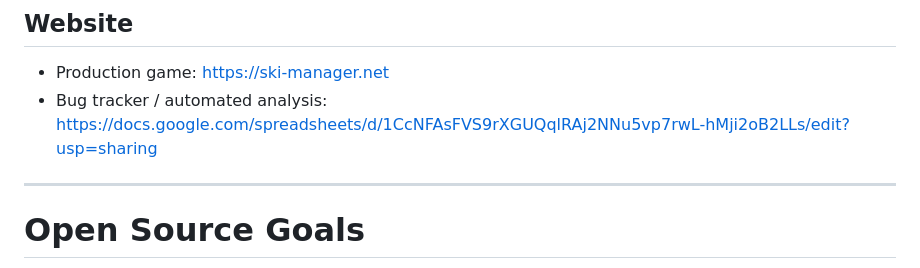
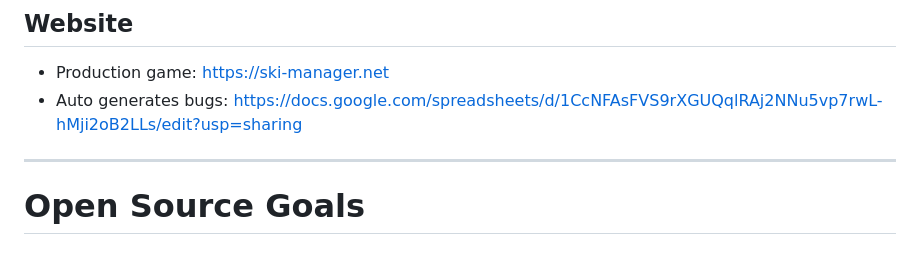
Before and after one commit to Ski-Manager/Manager, a Markdown page: README.md, the part around the change. GitHub-like rendering.

Commit message:
Update bug tracker link description in README
Signed-off-by: Marcel <contact@ski-manager.net>

```diff
--- a/README.md
+++ b/README.md
@@ -11,7 +11,7 @@ The goal of the project is to build the most advanced open-source ski resort sim
 ## Website
 
 - Production game: https://ski-manager.net
-- Bug tracker / automated analysis: https://docs.google.com/spreadsheets/d/1CcNFAsFVS9rXGUQqlRAj2NNu5vp7rwL-hMji2oB2LLs/edit?usp=sharing
+- Auto generates bugs: https://docs.google.com/spreadsheets/d/1CcNFAsFVS9rXGUQqlRAj2NNu5vp7rwL-hMji2oB2LLs/edit?usp=sharing
 
 ---
 
```
